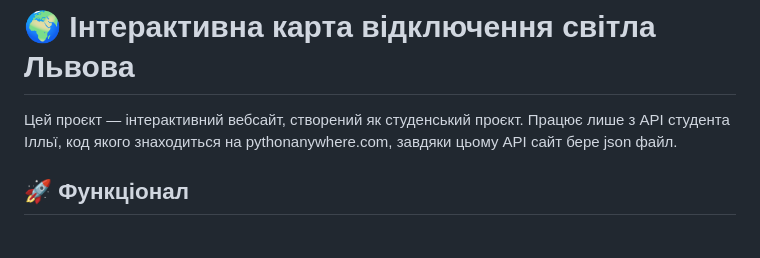
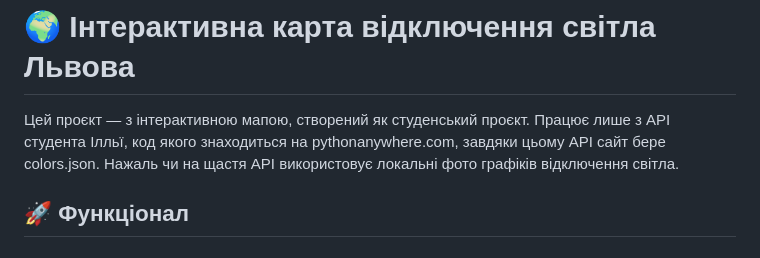
Before and after one commit to ed7545/map-of-light-Lviv, a Markdown page: README.md, the part around the change. GitHub-like rendering.

```diff
--- a/README.md
+++ b/README.md
@@ -1,6 +1,6 @@
 # 🌍 Інтерактивна карта відключення світла Львова
 
-Цей проєкт — інтерактивний вебсайт, створений як студенський проєкт. Працює лише з API студента Ілльї, код якого знаходиться на pythonanywhere.com, завдяки цьому API сайт бере json файл.
+Цей проєкт — з інтерактивною мапою, створений як студенський проєкт. Працює лише з API студента Ілльї, код якого знаходиться на pythonanywhere.com, завдяки цьому API сайт бере colors.json. Нажаль чи на щастя API використовує локальні фото графіків відключення світла.
 
 ## 🚀 Функціонал
 
```
